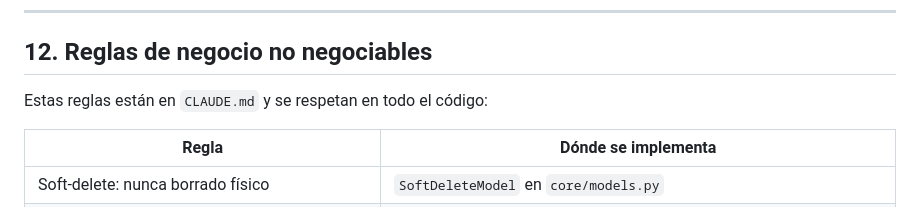
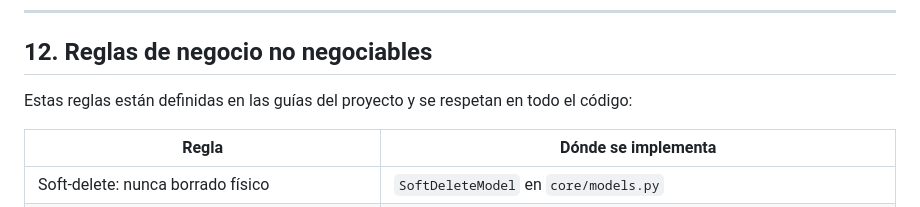
Before and after one commit to jobrrerac/plataforma-gestion, a Markdown page: docs/PROYECTO.md, the part around the change. Drawn GitHub-style.

```diff
--- a/docs/PROYECTO.md
+++ b/docs/PROYECTO.md
@@ -723,7 +723,7 @@ Imagen mínima de Python. Las dependencias se instalan primero (capa cacheada po
 
 ## 12. Reglas de negocio no negociables
 
-Estas reglas están en `CLAUDE.md` y se respetan en todo el código:
+Estas reglas están definidas en las guías del proyecto y se respetan en todo el código:
 
 | Regla | Dónde se implementa |
 |---|---|
```
Also changed, not shown: README.md (+1 -1 lines).
